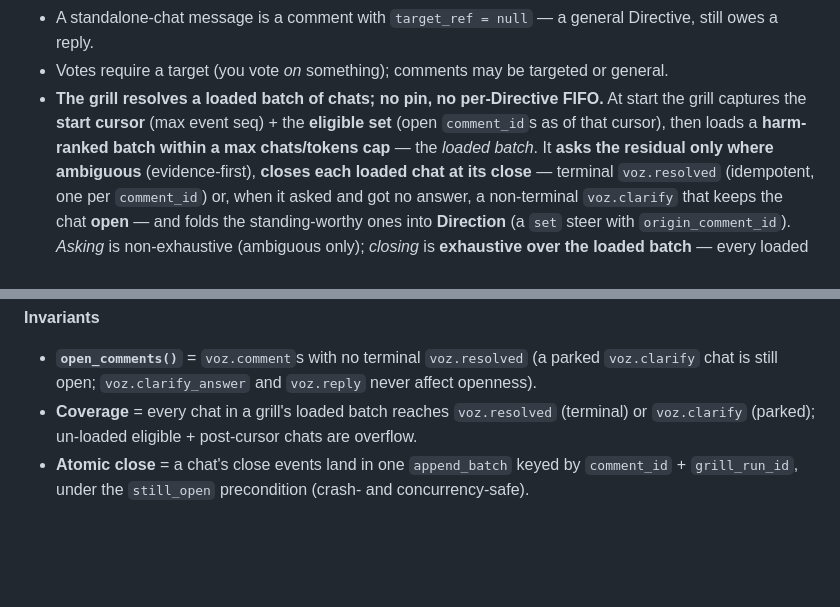
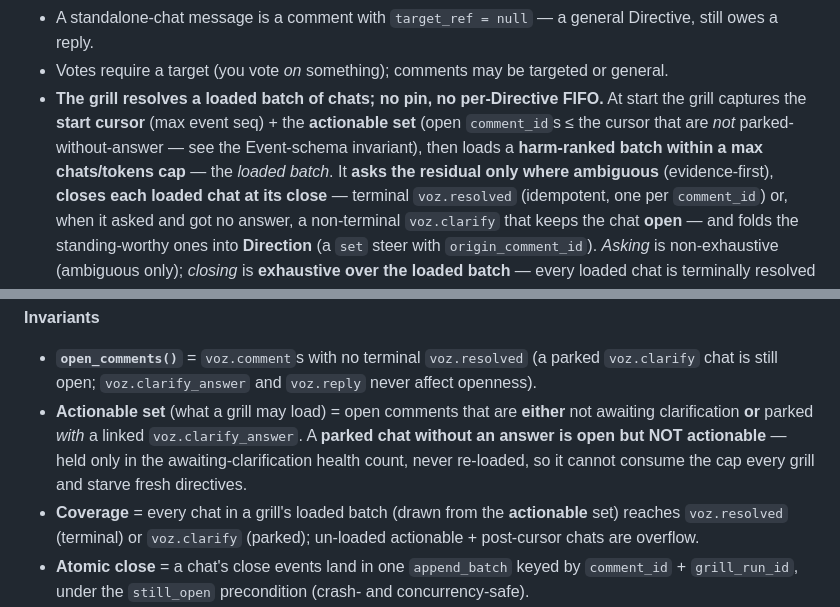
Before and after one commit to lucasrp/edge-of-chaos, a Markdown page: SURFACE.md, 2 parts joined by grey strips. Rendered like a GitHub page; blank space fills up the shorter version.

```diff
--- a/SURFACE.md
+++ b/SURFACE.md
@@ -57,8 +57,9 @@ Decisions:
   a reply.
 - Votes require a target (you vote *on* something); comments may be targeted or general.
 - **The grill resolves a loaded batch of chats; no pin, no per-Directive FIFO.** At start the grill
-  captures the **start cursor** (max event seq) + the **eligible set** (open `comment_id`s as of that
-  cursor), then loads a **harm-ranked batch within a max chats/tokens cap** — the *loaded batch*. It
+  captures the **start cursor** (max event seq) + the **actionable set** (open `comment_id`s ≤ the
+  cursor that are *not* parked-without-answer — see the Event-schema invariant), then loads a
+  **harm-ranked batch within a max chats/tokens cap** — the *loaded batch*. It
   **asks the residual only where ambiguous** (evidence-first), **closes each loaded chat at its
   close** — terminal `voz.resolved` (idempotent, one per `comment_id`) or, when it asked and got no
   answer, a non-terminal `voz.clarify` that keeps the chat **open** — and folds the standing-worthy
@@ -130,8 +131,13 @@ a fold, no parallel store, `group_id`-scoped per install.
 **Invariants**
 - **`open_comments()`** = `voz.comment`s with no terminal `voz.resolved` (a parked `voz.clarify` chat
   is still open; `voz.clarify_answer` and `voz.reply` never affect openness).
-- **Coverage** = every chat in a grill's loaded batch reaches `voz.resolved` (terminal) or
-  `voz.clarify` (parked); un-loaded eligible + post-cursor chats are overflow.
+- **Actionable set** (what a grill may load) = open comments that are **either** not awaiting
+  clarification **or** parked *with* a linked `voz.clarify_answer`. A **parked chat without an answer
+  is open but NOT actionable** — held only in the awaiting-clarification health count, never
+  re-loaded, so it cannot consume the cap every grill and starve fresh directives.
+- **Coverage** = every chat in a grill's loaded batch (drawn from the **actionable** set) reaches
+  `voz.resolved` (terminal) or `voz.clarify` (parked); un-loaded actionable + post-cursor chats are
+  overflow.
 - **Atomic close** = a chat's close events land in one `append_batch` keyed by `comment_id` +
   `grill_run_id`, under the `still_open` precondition (crash- and concurrency-safe).
 - **Provenance** = `origin_comment_id` only on `direction.set`; `voz.resolved.direction_id` always
```
Also changed, not shown: CONTEXT.md (+8 -6 lines), docs/adr/0017-direct-voz-is-a-fifo-guide-drained-at-beat-open.md (+6 -3 lines).
